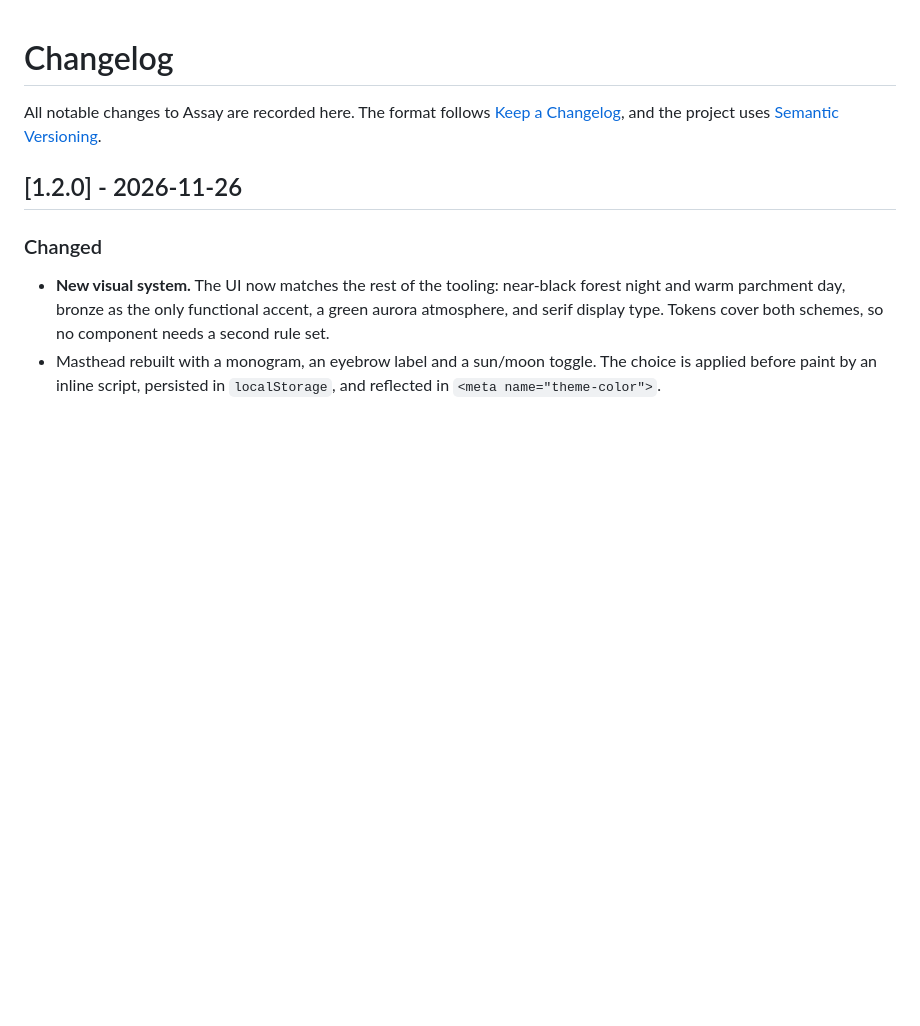
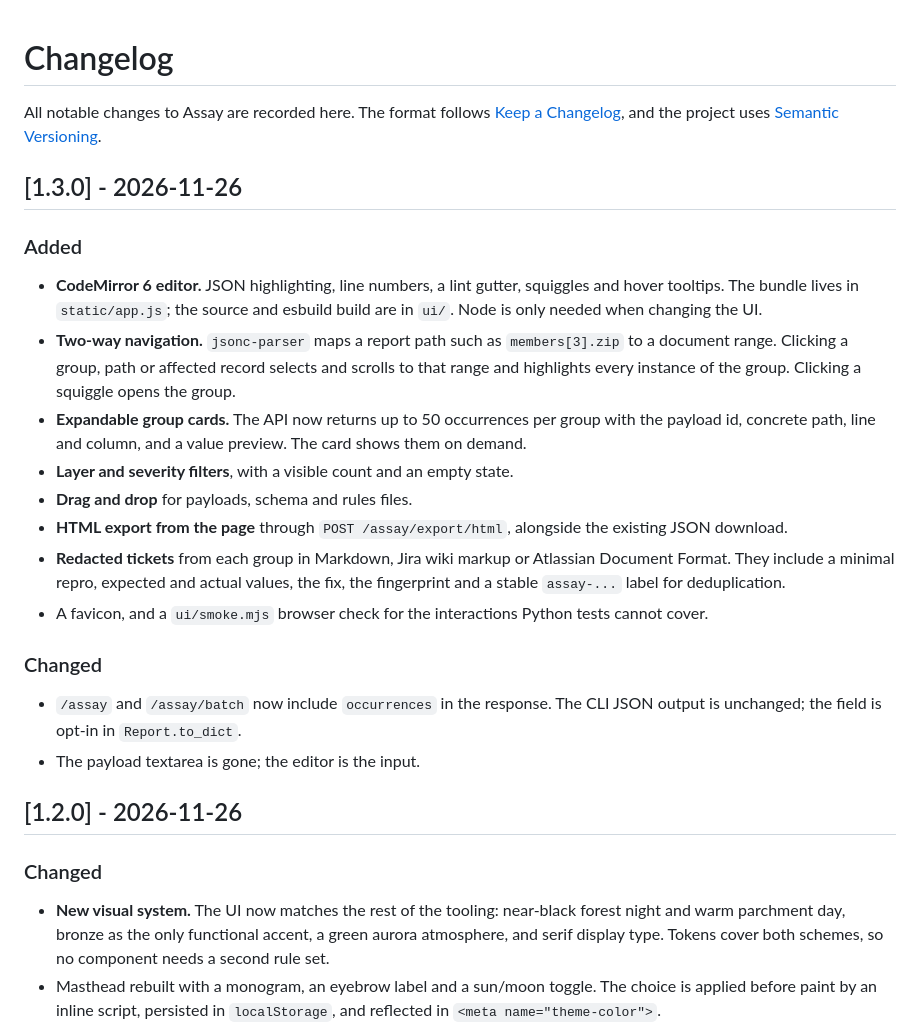
Before and after one commit to sanseryf/assay, a Markdown page: CHANGELOG.md, the part around the change. Drawn GitHub-style; blank space fills up the shorter version.

```diff
--- a/CHANGELOG.md
+++ b/CHANGELOG.md
@@ -3,6 +3,35 @@
 All notable changes to Assay are recorded here. The format follows
 [Keep a Changelog](https://keepachangelog.com/en/1.1.0/), and the project uses
 [Semantic Versioning](https://semver.org/).
+
+## [1.3.0] - 2026-11-26
+
+### Added
+
+- **CodeMirror 6 editor.** JSON highlighting, line numbers, a lint gutter, squiggles and
+  hover tooltips. The bundle lives in `static/app.js`; the source and esbuild build are in
+  `ui/`. Node is only needed when changing the UI.
+- **Two-way navigation.** `jsonc-parser` maps a report path such as `members[3].zip` to a
+  document range. Clicking a group, path or affected record selects and scrolls to that
+  range and highlights every instance of the group. Clicking a squiggle opens the group.
+- **Expandable group cards.** The API now returns up to 50 occurrences per group with the
+  payload id, concrete path, line and column, and a value preview. The card shows them on
+  demand.
+- **Layer and severity filters**, with a visible count and an empty state.
+- **Drag and drop** for payloads, schema and rules files.
+- **HTML export from the page** through `POST /assay/export/html`, alongside the existing
+  JSON download.
+- **Redacted tickets** from each group in Markdown, Jira wiki markup or Atlassian
+  Document Format. They include a minimal repro, expected and actual values, the fix,
+  the fingerprint and a stable `assay-...` label for deduplication.
+- A favicon, and a `ui/smoke.mjs` browser check for the interactions Python tests cannot
+  cover.
+
+### Changed
+
+- `/assay` and `/assay/batch` now include `occurrences` in the response. The CLI JSON
+  output is unchanged; the field is opt-in in `Report.to_dict`.
+- The payload textarea is gone; the editor is the input.
 
 ## [1.2.0] - 2026-11-26
 
```
Also changed, not shown: README.md (+28 -13 lines), docs/ui-day.png, docs/ui.png.
